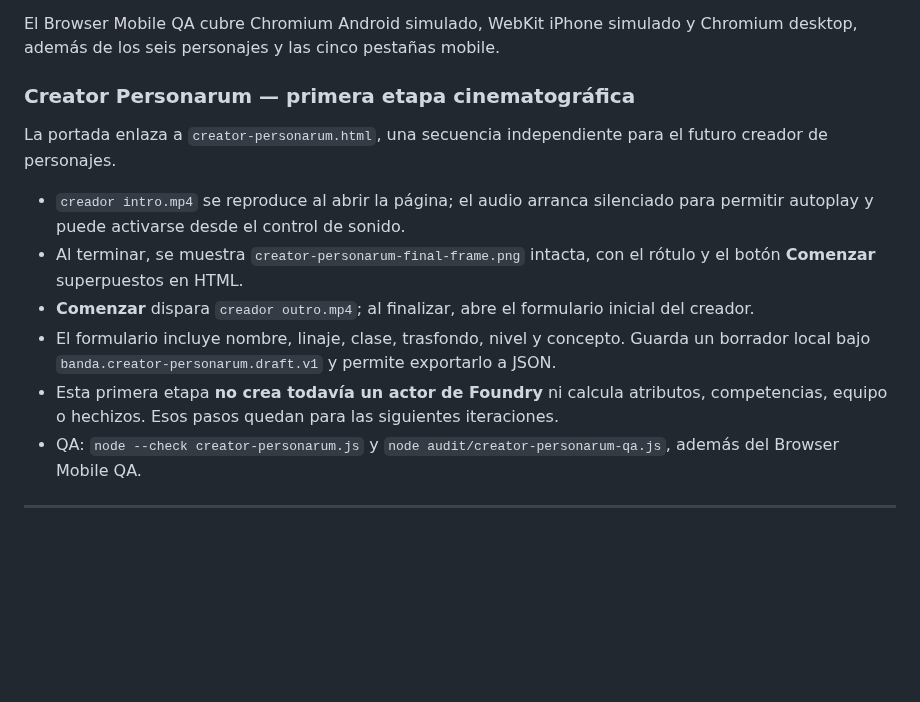
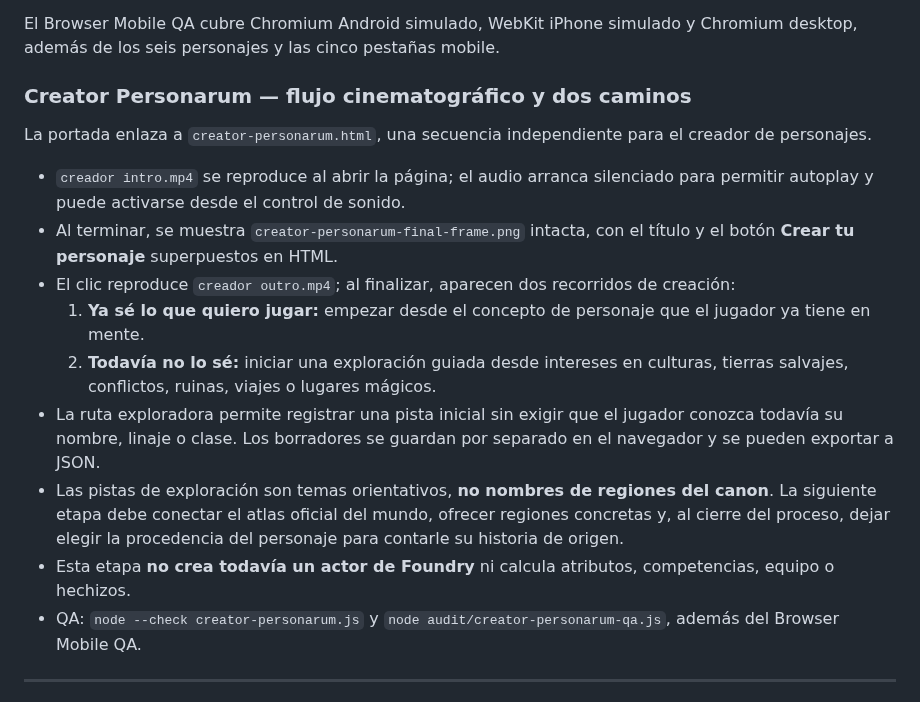
Before and after one commit to JRRGUILLE-bit/Foundry, a Markdown page: README.md, the part around the change. Drawn GitHub-style; blank space fills up the shorter version.

Commit message:
Document two-path Creator Personarum experience

```diff
--- a/README.md
+++ b/README.md
@@ -295,15 +295,18 @@ Suites existentes:
 El Browser Mobile QA cubre Chromium Android simulado, WebKit iPhone simulado y Chromium desktop, además de los seis personajes y las cinco pestañas mobile.
 
 
-### Creator Personarum — primera etapa cinematográfica
+### Creator Personarum — flujo cinematográfico y dos caminos
 
-La portada enlaza a `creator-personarum.html`, una secuencia independiente para el futuro creador de personajes.
+La portada enlaza a `creator-personarum.html`, una secuencia independiente para el creador de personajes.
 
 - `creador intro.mp4` se reproduce al abrir la página; el audio arranca silenciado para permitir autoplay y puede activarse desde el control de sonido.
-- Al terminar, se muestra `creator-personarum-final-frame.png` intacta, con el rótulo y el botón **Comenzar** superpuestos en HTML.
-- **Comenzar** dispara `creador outro.mp4`; al finalizar, abre el formulario inicial del creador.
-- El formulario incluye nombre, linaje, clase, trasfondo, nivel y concepto. Guarda un borrador local bajo `banda.creator-personarum.draft.v1` y permite exportarlo a JSON.
-- Esta primera etapa **no crea todavía un actor de Foundry** ni calcula atributos, competencias, equipo o hechizos. Esos pasos quedan para las siguientes iteraciones.
+- Al terminar, se muestra `creator-personarum-final-frame.png` intacta, con el título y el botón **Crear tu personaje** superpuestos en HTML.
+- El clic reproduce `creador outro.mp4`; al finalizar, aparecen dos recorridos de creación:
+  1. **Ya sé lo que quiero jugar:** empezar desde el concepto de personaje que el jugador ya tiene en mente.
+  2. **Todavía no lo sé:** iniciar una exploración guiada desde intereses en culturas, tierras salvajes, conflictos, ruinas, viajes o lugares mágicos.
+- La ruta exploradora permite registrar una pista inicial sin exigir que el jugador conozca todavía su nombre, linaje o clase. Los borradores se guardan por separado en el navegador y se pueden exportar a JSON.
+- Las pistas de exploración son temas orientativos, **no nombres de regiones del canon**. La siguiente etapa debe conectar el atlas oficial del mundo, ofrecer regiones concretas y, al cierre del proceso, dejar elegir la procedencia del personaje para contarle su historia de origen.
+- Esta etapa **no crea todavía un actor de Foundry** ni calcula atributos, competencias, equipo o hechizos.
 - QA: `node --check creator-personarum.js` y `node audit/creator-personarum-qa.js`, además del Browser Mobile QA.
 
 ---
```
